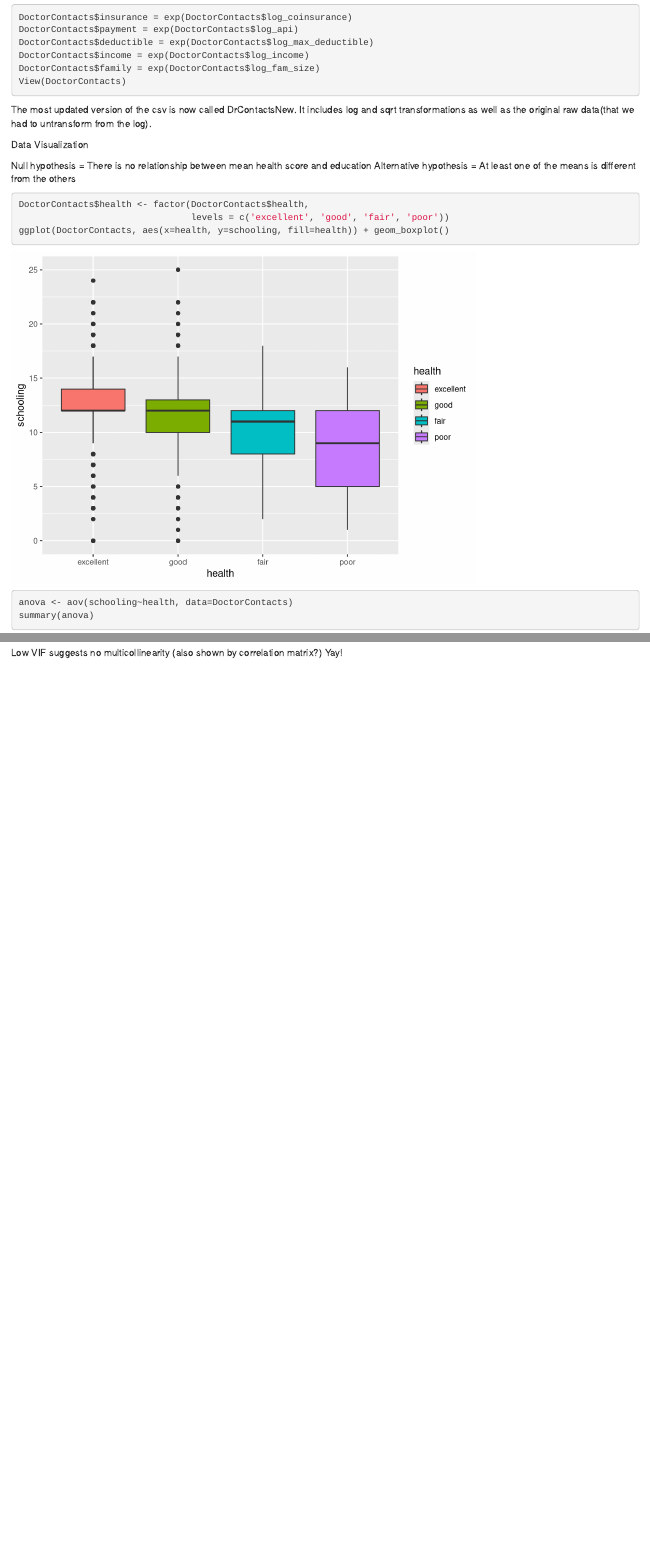
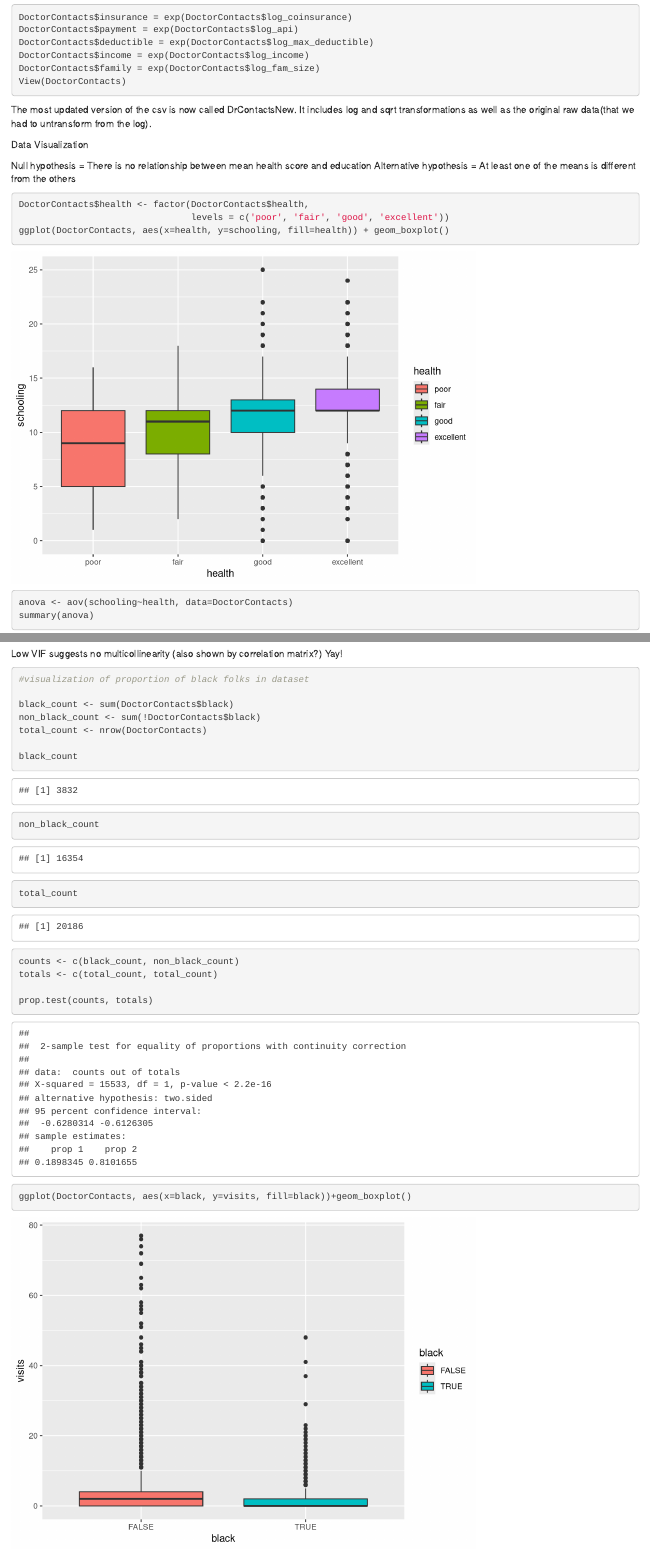
Before and after one commit to fturkistani/linearmodelsfinal, an R Markdown document (DHCode.Rmd): the page in a window 1100 px wide, from 1090 px down, and a second part further down, joined at a grey line. Rendered offline with R 4.5, knitr and Pandoc, with nearby package versions; some code elsewhere in the file could not run offline.

Commit message:
edits 8/6/24

````diff
--- a/DHCode.Rmd
+++ b/DHCode.Rmd
@@ -45,7 +45,7 @@ Alternative hypothesis = At least one of the means is different from the others
 
 ```{r}
 DoctorContacts$health <- factor(DoctorContacts$health,
-                                levels = c('excellent', 'good', 'fair', 'poor'))
+                                levels = c('poor', 'fair', 'good', 'excellent'))
 ggplot(DoctorContacts, aes(x=health, y=schooling, fill=health)) + geom_boxplot()
 ```
 
@@ -154,3 +154,24 @@ Matches logit_model2, yay!
 car::vif(logit_model2)
 ```
 Low VIF suggests no multicollinearity (also shown by correlation matrix?) Yay!
+
+```{r}
+#visualization of proportion of black folks in dataset
+
+black_count <- sum(DoctorContacts$black)
+non_black_count <- sum(!DoctorContacts$black)
+total_count <- nrow(DoctorContacts)
+
+black_count
+non_black_count
+total_count
+```
+```{r}
+counts <- c(black_count, non_black_count)
+totals <- c(total_count, total_count)
+
+prop.test(counts, totals)
+```
+```{r}
+ggplot(DoctorContacts, aes(x=black, y=visits, fill=black))+geom_boxplot()
+```
````
